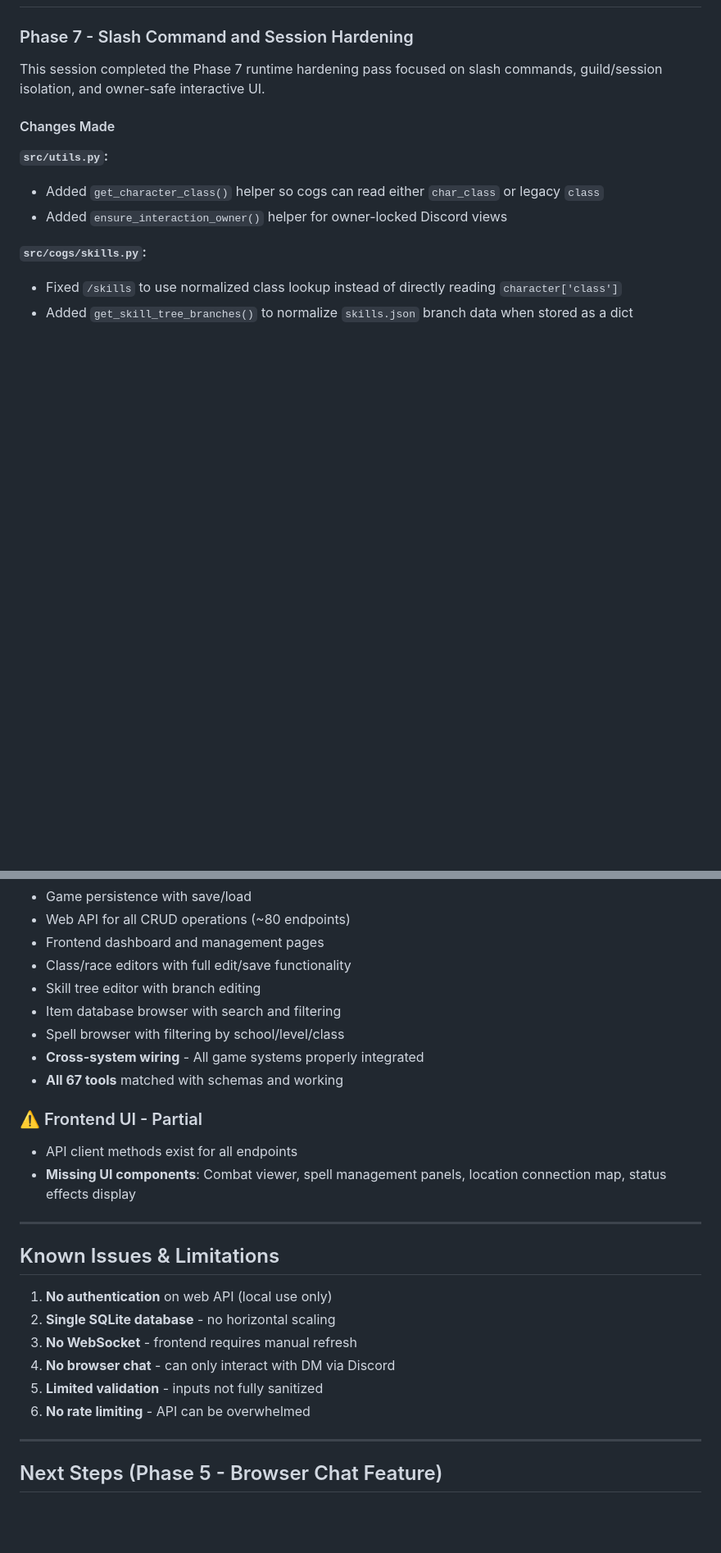
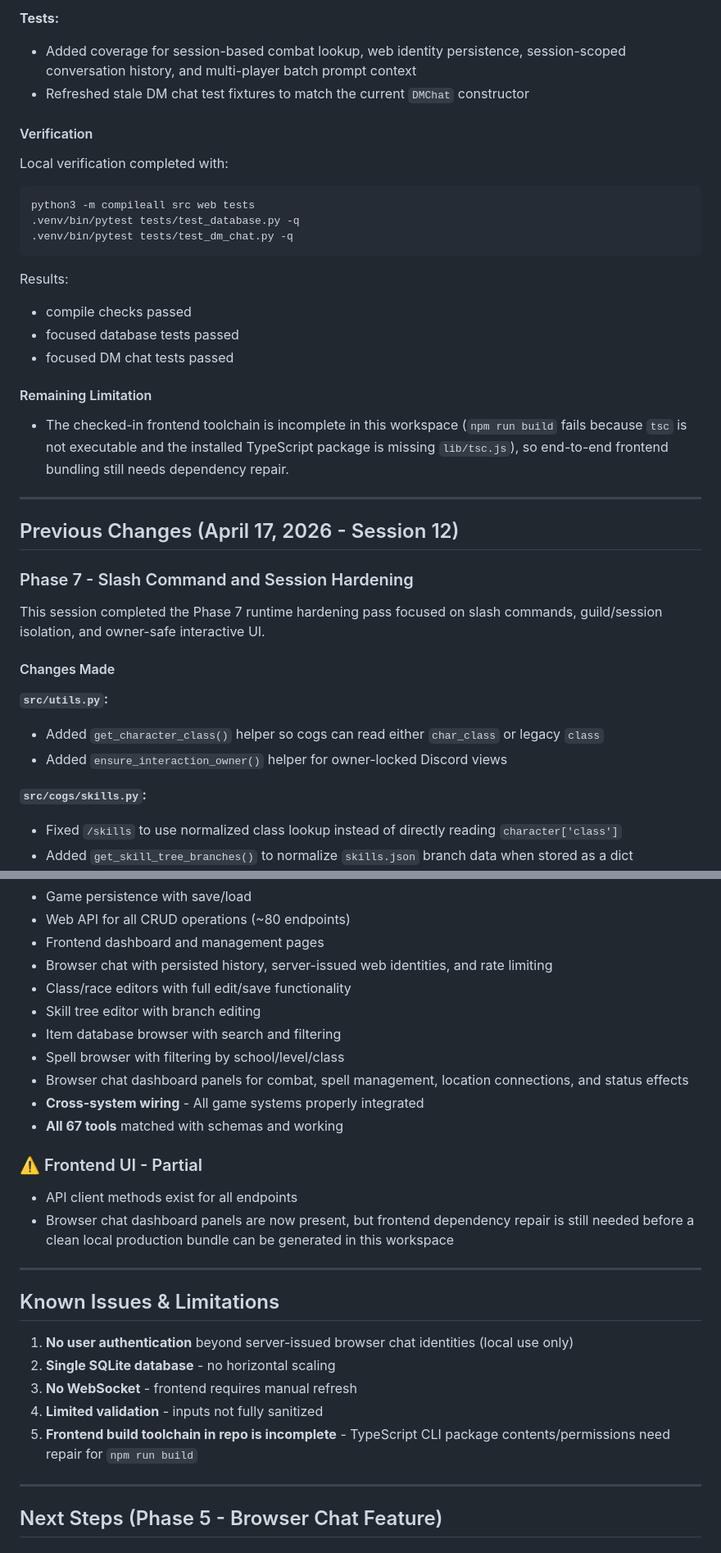
Before and after one commit to mojomast/rpg-dm-bot, a Markdown page: HANDOFF.md, 2 parts joined by grey strips. Shown at 82% size. Rendered like a GitHub page; blank space fills up the shorter version.

````diff
--- a/HANDOFF.md
+++ b/HANDOFF.md
@@ -12,3 +60,29 @@
+**Tests:**
+- Added coverage for session-based combat lookup, web identity persistence, session-scoped conversation history, and multi-player batch prompt context
+- Refreshed stale DM chat test fixtures to match the current `DMChat` constructor
+
+#### Verification
+
+Local verification completed with:
+
+```bash
+python3 -m compileall src web tests
+.venv/bin/pytest tests/test_database.py -q
+.venv/bin/pytest tests/test_dm_chat.py -q
+```
+
+Results:
+- compile checks passed
+- focused database tests passed
+- focused DM chat tests passed
+
+#### Remaining Limitation
+
+- The checked-in frontend toolchain is incomplete in this workspace (`npm run build` fails because `tsc` is not executable and the installed TypeScript package is missing `lib/tsc.js`), so end-to-end frontend bundling still needs dependency repair.
+
+---
+
+## Previous Changes (April 17, 2026 - Session 12)
 
 ### Phase 7 - Slash Command and Session Hardening
 
@@ -535,27 +609,28 @@ c:\Users\kyle\projects\rpg-dm-bot\
 - Game persistence with save/load
 - Web API for all CRUD operations (~80 endpoints)
 - Frontend dashboard and management pages
+- Browser chat with persisted history, server-issued web identities, and rate limiting
 - Class/race editors with full edit/save functionality
 - Skill tree editor with branch editing
 - Item database browser with search and filtering
 - Spell browser with filtering by school/level/class
+- Browser chat dashboard panels for combat, spell management, location connections, and status effects
 - **Cross-system wiring** - All game systems properly integrated
 - **All 67 tools** matched with schemas and working
 
 ### ⚠️ Frontend UI - Partial
 - API client methods exist for all endpoints
-- **Missing UI components**: Combat viewer, spell management panels, location connection map, status effects display
+- Browser chat dashboard panels are now present, but frontend dependency repair is still needed before a clean local production bundle can be generated in this workspace
 
 ---
 
 ## Known Issues & Limitations
 
-1. **No authentication** on web API (local use only)
+1. **No user authentication** beyond server-issued browser chat identities (local use only)
 2. **Single SQLite database** - no horizontal scaling
 3. **No WebSocket** - frontend requires manual refresh
-4. **No browser chat** - can only interact with DM via Discord
-5. **Limited validation** - inputs not fully sanitized
-6. **No rate limiting** - API can be overwhelmed
+4. **Limited validation** - inputs not fully sanitized
+5. **Frontend build toolchain in repo is incomplete** - TypeScript CLI package contents/permissions need repair for `npm run build`
 
 ---
 ## Next Steps (Phase 5 - Browser Chat Feature)
````
Also changed, not shown: other parts of HANDOFF.md (+49 -1 lines), README.md (+6 -1 lines).
